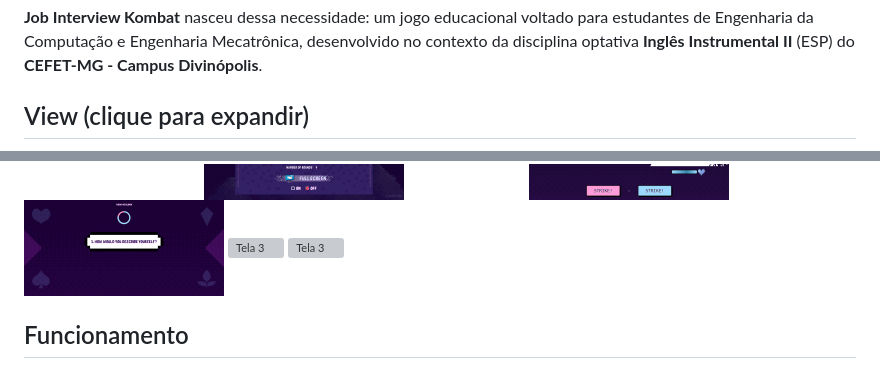
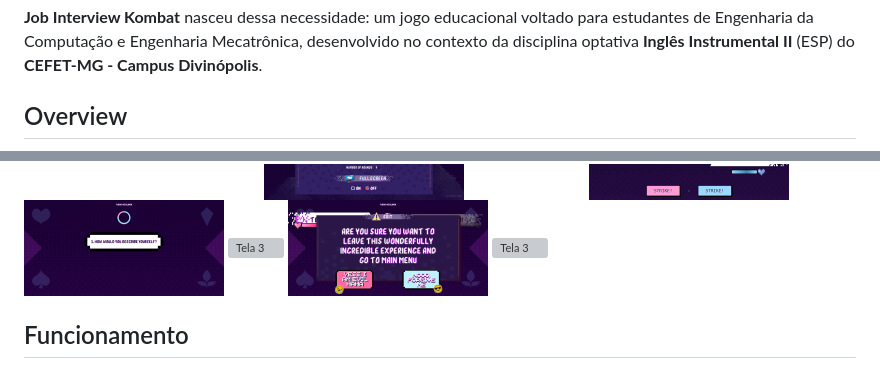
Before and after one commit to PedroAugusto08/Job-Interview-Kombat, a Markdown page: README.md, 2 parts joined by grey strips. Drawn GitHub-style; pictures changed too: imgs/exit.png (added); grey boxes are pictures that could not be loaded.

```diff
--- a/README.md
+++ b/README.md
@@ -9,7 +9,7 @@ O domínio da língua inglesa é uma habilidade essencial para estudantes da ár
 
 **Job Interview Kombat** nasceu dessa necessidade: um jogo educacional voltado para estudantes de Engenharia da Computação e Engenharia Mecatrônica, desenvolvido no contexto da disciplina optativa **Inglês Instrumental II** (ESP) do **CEFET-MG - Campus Divinópolis**.
 
-## View (clique para expandir)
+## Overview
 
 [<img src="imgs/main.png" width="200" alt="Tela 1">](imgs/main.png)
 [<img src="imgs/loading.png" width="200" alt="Tela 2">](imgs/loading.png)
@@ -20,6 +21,7 @@ O domínio da língua inglesa é uma habilidade essencial para estudantes da ár
 [<img src="imgs/strike.png" width="200" alt="Tela 3">](imgs/strike.png)
 [<img src="imgs/question.png" width="200" alt="Tela 2">](imgs/question.png)
 [<img src="imgs/versus.png" width="200" alt="Tela 3">](imgs/versus.png)
+[<img src="imgs/exit.png" width="200" alt="Tela 1">](imgs/credits.png)
 [<img src="imgs/winner.png" width="200" alt="Tela 3">](imgs/winner.png)
 ## Funcionamento
 
```
Also changed, not shown: other parts of README.md (+1 -0 lines).
